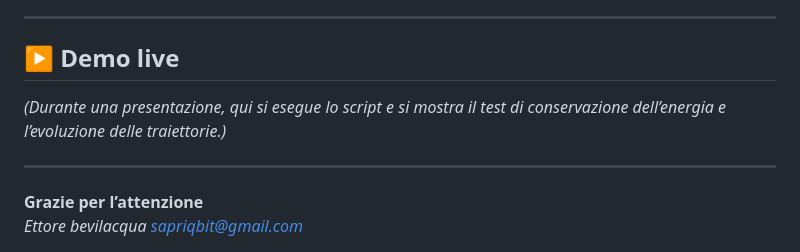
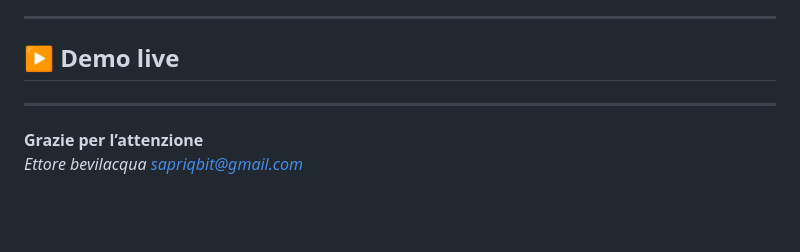
Before and after one commit to SapriZero/3body, a Markdown page: README.IT.md, the part around the change. Drawn GitHub-style; blank space fills up the shorter version.

Commit message:
Remove demo script description from README.IT.md
Removed demo script description from README.

```diff
--- a/README.IT.md
+++ b/README.IT.md
@@ -110,8 +110,6 @@ Il codice è **open, riproducibile e pronto per l’estensione**.
 
 ## ▶️ Demo live
 
-*(Durante una presentazione, qui si esegue lo script e si mostra il test di conservazione dell’energia e l’evoluzione delle traiettorie.)*
-
 ---
 
 **Grazie per l’attenzione**
```
